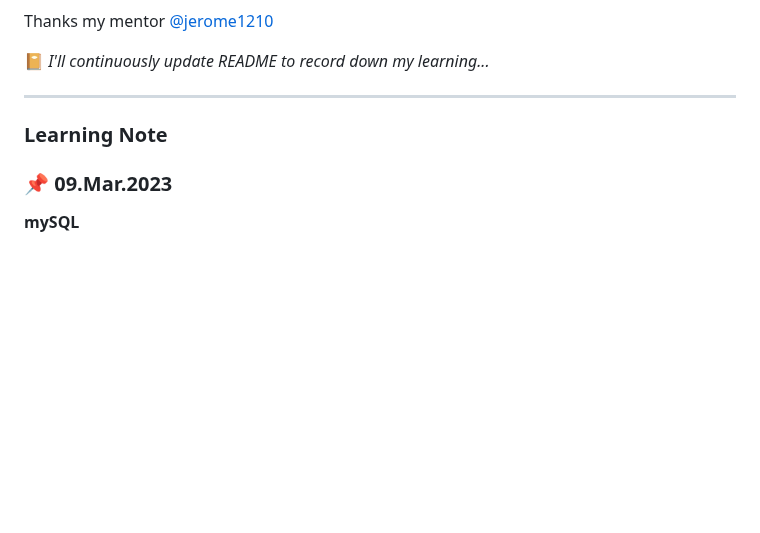
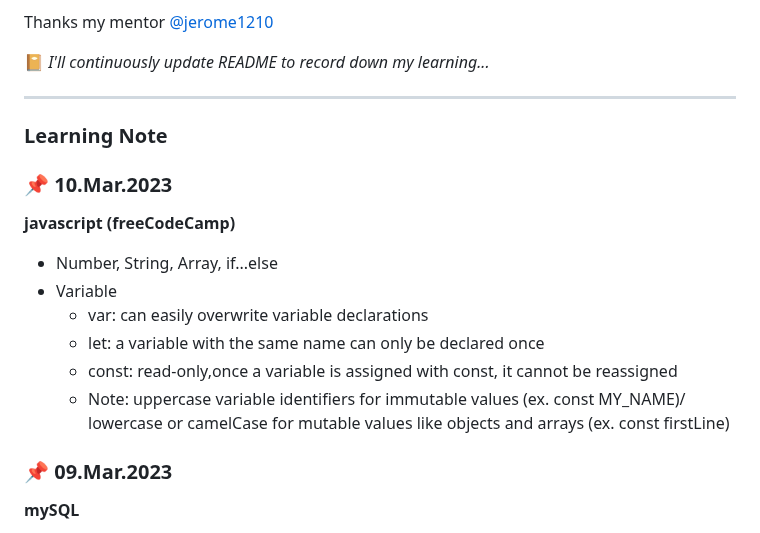
Before and after one commit to rubywu0604/learningNote, a Markdown page: README.md, the part around the change. Rendered like a GitHub page; blank space fills up the shorter version.

Commit message:
3/10 daily update

```diff
--- a/README.md
+++ b/README.md
@@ -21,6 +21,15 @@ Thanks my mentor [@jerome1210](https://github.com/Jerome1210)
 ___
 
 ### Learning Note
+### :pushpin: 10.Mar.2023
+**javascript (freeCodeCamp)**
+- Number, String, Array, if...else
+- Variable
+  - var: can easily overwrite variable declarations
+  - let: a variable with the same name can only be declared once
+  - const: read-only,once a variable is assigned with const, it cannot be reassigned
+  - Note: uppercase variable identifiers for immutable values (ex. const MY_NAME)/ lowercase or camelCase for mutable values like objects and arrays (ex. const firstLine)
+
 ### :pushpin: 09.Mar.2023
 **mySQL**
 - Executing SQL Statements Read from a File
```
